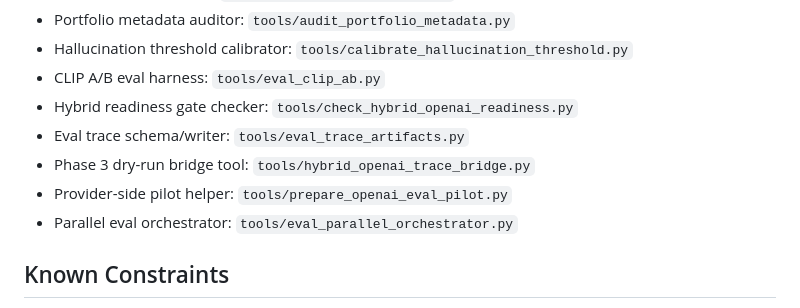
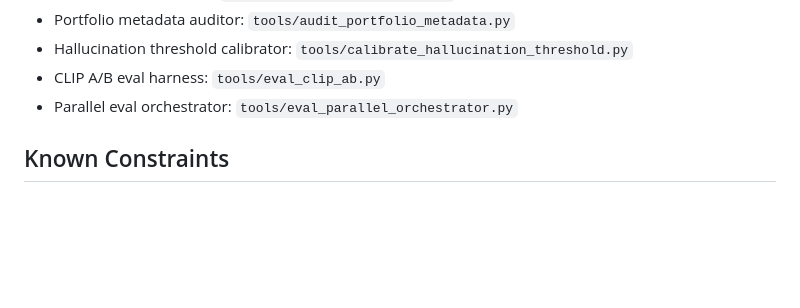
Before and after one commit to tryskian/polinko, a Markdown page: docs/STATE.md, the part around one of its changes. Rendered like a GitHub page; blank space fills up the shorter version.

```diff
--- a/docs/STATE.md
+++ b/docs/STATE.md
@@ -246,10 +226,6 @@
 - Portfolio metadata auditor: `tools/audit_portfolio_metadata.py`
 - Hallucination threshold calibrator: `tools/calibrate_hallucination_threshold.py`
 - CLIP A/B eval harness: `tools/eval_clip_ab.py`
-- Hybrid readiness gate checker: `tools/check_hybrid_openai_readiness.py`
-- Eval trace schema/writer: `tools/eval_trace_artifacts.py`
-- Phase 3 dry-run bridge tool: `tools/hybrid_openai_trace_bridge.py`
-- Provider-side pilot helper: `tools/prepare_openai_eval_pilot.py`
 - Parallel eval orchestrator: `tools/eval_parallel_orchestrator.py`
 
 ## Known Constraints
```
Also changed, not shown: other parts of docs/STATE.md (+40 -61 lines), docs/SESSION_HANDOFF.md (+37 -61 lines), docs/transcripts/safety_certainty_and_inference_notes_2026-03-21.md (added, +40 -0 lines).
